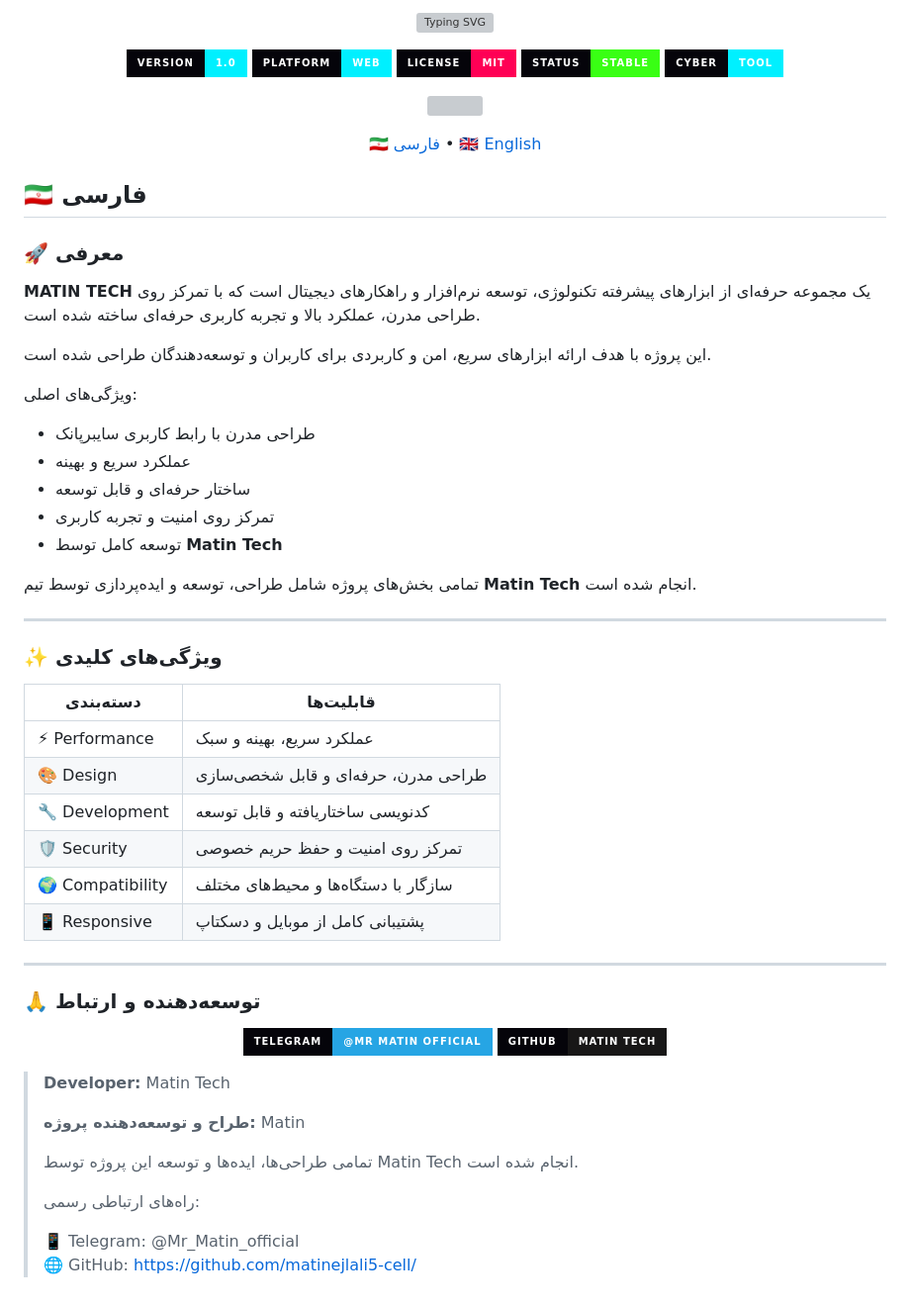
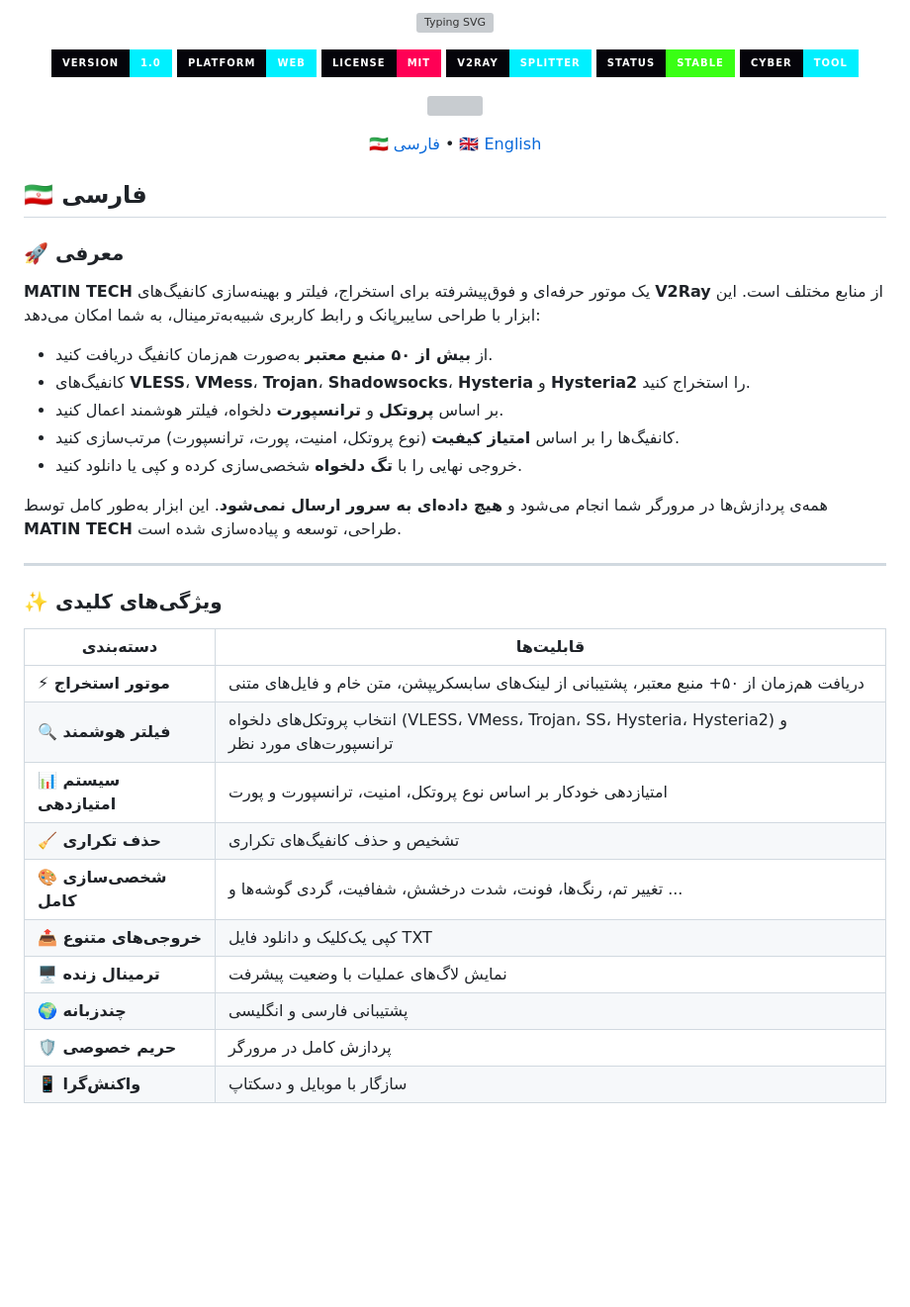
Before and after one commit to matinejlali5-cell/Matin-Tech, a Markdown page: README.md, the part around one of its changes. Shown at 99% size. Rendered like a GitHub page; badges without logos; blank space fills up the shorter version; grey boxes are pictures that could not be loaded.

```diff
--- a/README.md
+++ b/README.md
@@ -20,6 +20,10 @@
 
   <a href="#">
     <img src="https://img.shields.io/badge/license-MIT-green?style=for-the-badge&logo=opensourceinitiative&logoColor=white&color=ff0055&labelColor=05040a" alt="License">
+  </a>
+
+  <a href="#">
+    <img src="https://img.shields.io/badge/V2Ray-Splitter-purple?style=for-the-badge&logo=v2ray&logoColor=white&color=00f0ff&labelColor=05040a" alt="V2Ray Splitter">
   </a>
 
   <a href="#">
@@ -45,19 +53,15 @@
 
 ### 🚀 معرفی
 
-**MATIN TECH** یک مجموعه حرفه‌ای از ابزارهای پیشرفته تکنولوژی، توسعه نرم‌افزار و راهکارهای دیجیتال است که با تمرکز روی طراحی مدرن، عملکرد بالا و تجربه کاربری حرفه‌ای ساخته شده است.
+**MATIN TECH** یک موتور حرفه‌ای و فوق‌پیشرفته برای استخراج، فیلتر و بهینه‌سازی کانفیگ‌های **V2Ray** از منابع مختلف است. این ابزار با طراحی سایبرپانک و رابط کاربری شبیه‌به‌ترمینال، به شما امکان می‌دهد:
 
-این پروژه با هدف ارائه ابزارهای سریع، امن و کاربردی برای کاربران و توسعه‌دهندگان طراحی شده است.
+- از **بیش از ۵۰ منبع معتبر** به‌صورت هم‌زمان کانفیگ دریافت کنید.
+- کانفیگ‌های **VLESS**، **VMess**، **Trojan**، **Shadowsocks**، **Hysteria** و **Hysteria2** را استخراج کنید.
+- بر اساس **پروتکل** و **ترانسپورت** دلخواه، فیلتر هوشمند اعمال کنید.
+- کانفیگ‌ها را بر اساس **امتیاز کیفیت** (نوع پروتکل، امنیت، پورت، ترانسپورت) مرتب‌سازی کنید.
+- خروجی نهایی را با **تگ دلخواه** شخصی‌سازی کرده و کپی یا دانلود کنید.
 
-ویژگی‌های اصلی:
-
-- طراحی مدرن با رابط کاربری سایبرپانک
-- عملکرد سریع و بهینه
-- ساختار حرفه‌ای و قابل توسعه
-- تمرکز روی امنیت و تجربه کاربری
-- توسعه کامل توسط **Matin Tech**
-
-تمامی بخش‌های پروژه شامل طراحی، توسعه و ایده‌پردازی توسط تیم **Matin Tech** انجام شده است.
+همه‌ی پردازش‌ها در مرورگر شما انجام می‌شود و **هیچ داده‌ای به سرور ارسال نمی‌شود**. این ابزار به‌طور کامل توسط **MATIN TECH** طراحی، توسعه و پیاده‌سازی شده است.
 
 ---
 
@@ -65,36 +69,13 @@
 
 | دسته‌بندی | قابلیت‌ها |
 |-----------|-----------|
-| ⚡ Performance | عملکرد سریع، بهینه و سبک |
-| 🎨 Design | طراحی مدرن، حرفه‌ای و قابل شخصی‌سازی |
-| 🔧 Development | کدنویسی ساختاریافته و قابل توسعه |
-| 🛡️ Security | تمرکز روی امنیت و حفظ حریم خصوصی |
-| 🌍 Compatibility | سازگار با دستگاه‌ها و محیط‌های مختلف |
-| 📱 Responsive | پشتیبانی کامل از موبایل و دسکتاپ |
-
----
-
-### 🙏 توسعه‌دهنده و ارتباط
-
-<p align="center">
-
-<a href="https://t.me/Mr_Matin_official">
-<img src="https://img.shields.io/badge/Telegram-@Mr_Matin_official-26A5E4?style=for-the-badge&logo=telegram&logoColor=white&labelColor=05040a" alt="Telegram">
-</a>
-
-<a href="https://github.com/matinejlali5-cell/">
-<img src="https://img.shields.io/badge/GitHub-Matin%20Tech-181717?style=for-the-badge&logo=github&logoColor=white&labelColor=05040a" alt="GitHub">
-</a>
-
-</p>
-
-> **Developer:** Matin Tech
->
-> **طراح و توسعه‌دهنده پروژه:** Matin
->
-> تمامی طراحی‌ها، ایده‌ها و توسعه این پروژه توسط Matin Tech انجام شده است.
->
-> راه‌های ارتباطی رسمی:
->
-> 📱 Telegram: @Mr_Matin_official
-> 🌐 GitHub: https://github.com/matinejlali5-cell/
+| **⚡ موتور استخراج** | دریافت هم‌زمان از ۵۰+ منبع معتبر، پشتیبانی از لینک‌های سابسکریپشن، متن خام و فایل‌های متنی |
+| **🔍 فیلتر هوشمند** | انتخاب پروتکل‌های دلخواه (VLESS، VMess، Trojan، SS، Hysteria، Hysteria2) و ترانسپورت‌های مورد نظر |
+| **📊 سیستم امتیازدهی** | امتیازدهی خودکار بر اساس نوع پروتکل، امنیت، ترانسپورت و پورت |
+| **🧹 حذف تکراری** | تشخیص و حذف کانفیگ‌های تکراری |
+| **🎨 شخصی‌سازی کامل** | تغییر تم، رنگ‌ها، فونت، شدت درخشش، شفافیت، گردی گوشه‌ها و ... |
+| **📤 خروجی‌های متنوع** | کپی یک‌کلیک و دانلود فایل TXT |
+| **🖥️ ترمینال زنده** | نمایش لاگ‌های عملیات با وضعیت پیشرفت |
+| **🌍 چندزبانه** | پشتیبانی فارسی و انگلیسی |
+| **🛡️ حریم خصوصی** | پردازش کامل در مرورگر |
+| **📱 واکنش‌گرا** | سازگار با موبایل و دسکتاپ |
```
Also changed, not shown: other parts of README.md (+5 -1 lines).
